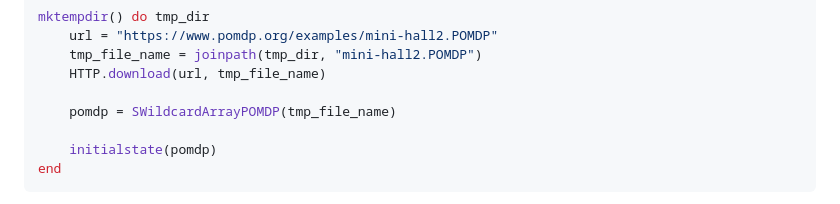
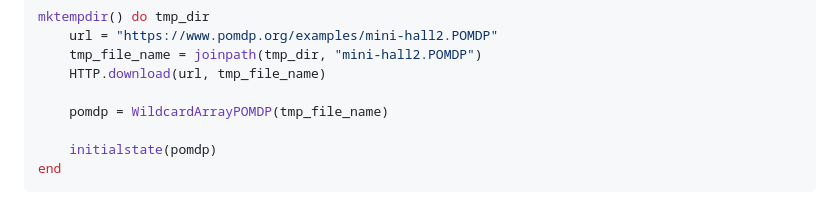
Before and after one commit to JuliaPOMDP/POMDPFiles.jl, a Markdown page: README.md, the part around the change. Rendered like a GitHub page.

Commit message:
Release v0.3.0

```diff
--- a/README.md
+++ b/README.md
@@ -76,7 +76,7 @@ mktempdir() do tmp_dir
     tmp_file_name = joinpath(tmp_dir, "mini-hall2.POMDP")
     HTTP.download(url, tmp_file_name)
 
-    pomdp = SWildcardArrayPOMDP(tmp_file_name)
+    pomdp = WildcardArrayPOMDP(tmp_file_name)
 
     initialstate(pomdp)
 end
```
